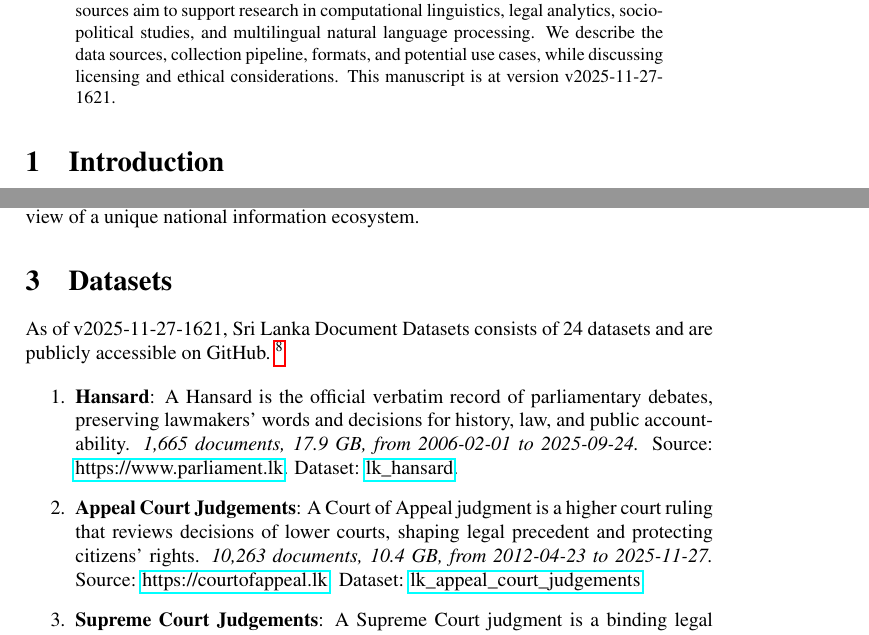
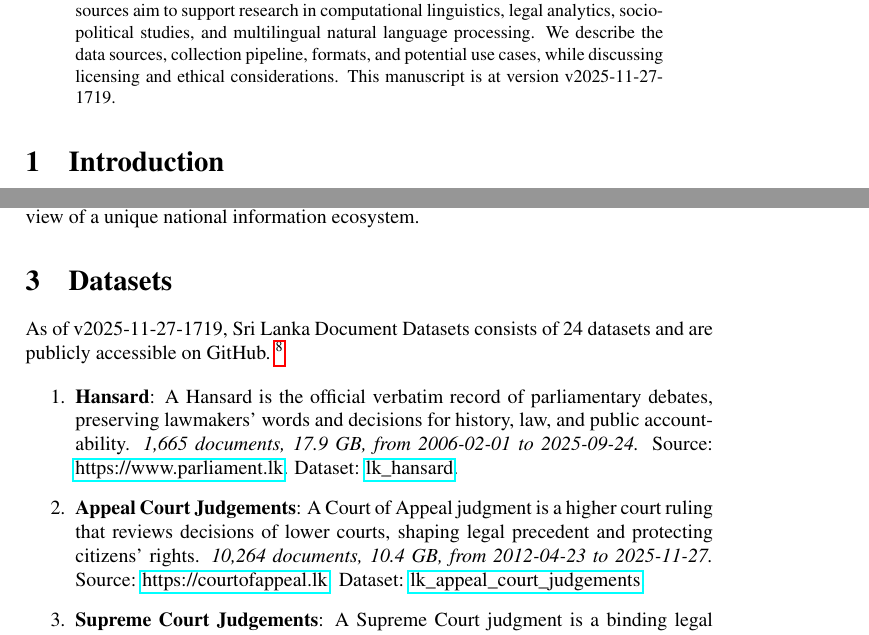
Before and after one commit to nuuuwan/lk_datasets, a LaTeX paper (latex/lk_datasets.tex): two parts of pages 1 and 2 of 7, joined at a grey line, cut so that both start at the same text. Compiled offline with pdfLaTeX; a LaTeX package or settings file that is missing is left out.

Commit message:
🤖 [build.yml] 2025-11-27-1149

```diff
--- a/latex/lk_datasets.tex
+++ b/latex/lk_datasets.tex
@@ -16,7 +16,7 @@
 \normalsize%
 \maketitle%
 \begin{abstract}%
-We present a collection of open, machine-readable document datasets covering parliamentary proceedings, legal judgments, government publications, news, and tourism statistics from Sri Lanka. The collection currently comprises of  240,128  documents (62.1 GB) across 24  datasets in Sinhala, Tamil, and English. The datasets are updated daily and mirrored on GitHub and Hugging Face. These resources aim to support research in computational linguistics, legal analytics, socio-political studies, and multilingual natural language processing. We describe the data sources, collection pipeline, formats, and potential use cases, while discussing licensing and ethical considerations. This manuscript is at version v2025-11-27-1621.%
+We present a collection of open, machine-readable document datasets covering parliamentary proceedings, legal judgments, government publications, news, and tourism statistics from Sri Lanka. The collection currently comprises of  240,171  documents (62.1 GB) across 24  datasets in Sinhala, Tamil, and English. The datasets are updated daily and mirrored on GitHub and Hugging Face. These resources aim to support research in computational linguistics, legal analytics, socio-political studies, and multilingual natural language processing. We describe the data sources, collection pipeline, formats, and potential use cases, while discussing licensing and ethical considerations. This manuscript is at version v2025-11-27-1719.%
 
 %
 \end{abstract}%
@@ -86,7 +86,7 @@ The Sri Lanka Document Datasets aim to fill this gap by aggregating diverse sour
 %
 \section{Datasets}%
 \label{sec:Datasets}%
-As of v2025-11-27-1621, Sri Lanka Document Datasets
+As of v2025-11-27-1719, Sri Lanka Document Datasets
   consists of 24 datasets
  and are publicly accessible on GitHub.%
 ~%
@@ -97,7 +97,7 @@ As of v2025-11-27-1621, Sri Lanka Document Datasets
 \item%
 \textbf{Hansard}: A Hansard is the official verbatim record of parliamentary debates, preserving lawmakers’ words and decisions for history, law, and public accountability.\textit{ 1,665 documents, 17.9 GB, from 2006{-}02{-}01 to 2025{-}09{-}24.} Source: \href{https://www.parliament.lk}{https://www.parliament.lk}. Dataset: \href{https://github.com/nuuuwan/lk\_hansard/tree/data/data/lk\_hansard}{lk\_hansard}.%
 \item%
-\textbf{Appeal Court Judgements}: A Court of Appeal judgment is a higher court ruling that reviews decisions of lower courts, shaping legal precedent and protecting citizens’ rights.\textit{ 10,263 documents, 10.4 GB, from 2012{-}04{-}23 to 2025{-}11{-}27.} Source: \href{https://courtofappeal.lk}{https://courtofappeal.lk}. Dataset: \href{https://github.com/nuuuwan/lk\_appeal\_court\_judgements/tree/data/data/lk\_appeal\_court\_judgements}{lk\_appeal\_court\_judgements}.%
+\textbf{Appeal Court Judgements}: A Court of Appeal judgment is a higher court ruling that reviews decisions of lower courts, shaping legal precedent and protecting citizens’ rights.\textit{ 10,264 documents, 10.4 GB, from 2012{-}04{-}23 to 2025{-}11{-}27.} Source: \href{https://courtofappeal.lk}{https://courtofappeal.lk}. Dataset: \href{https://github.com/nuuuwan/lk\_appeal\_court\_judgements/tree/data/data/lk\_appeal\_court\_judgements}{lk\_appeal\_court\_judgements}.%
 \item%
 \textbf{Supreme Court Judgements}: A Supreme Court judgment is a binding legal decision that interprets the Constitution and laws, shaping justice, governance, and citizens’ rights.\textit{ 2,315 documents, 1.4 GB, from 2009{-}01{-}27 to 2025{-}11{-}26.} Source: \href{https://supremecourt.lk}{https://supremecourt.lk}. Dataset: \href{https://github.com/nuuuwan/lk\_supreme\_court\_judgements/tree/data/data/lk\_supreme\_court\_judgements}{lk\_supreme\_court\_judgements}.%
 \item%
```
Also changed, not shown: README.md, latex/lk_datasets.pdf, latex/lk_datasets.tex (2 more changed lines).
